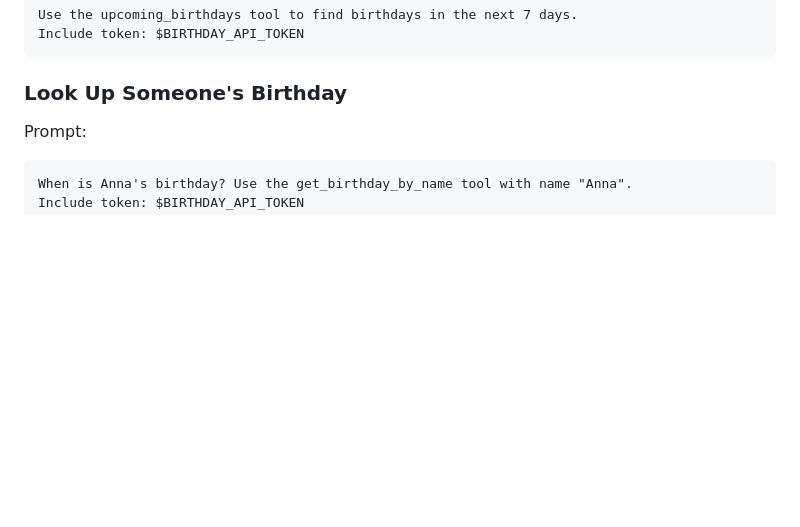
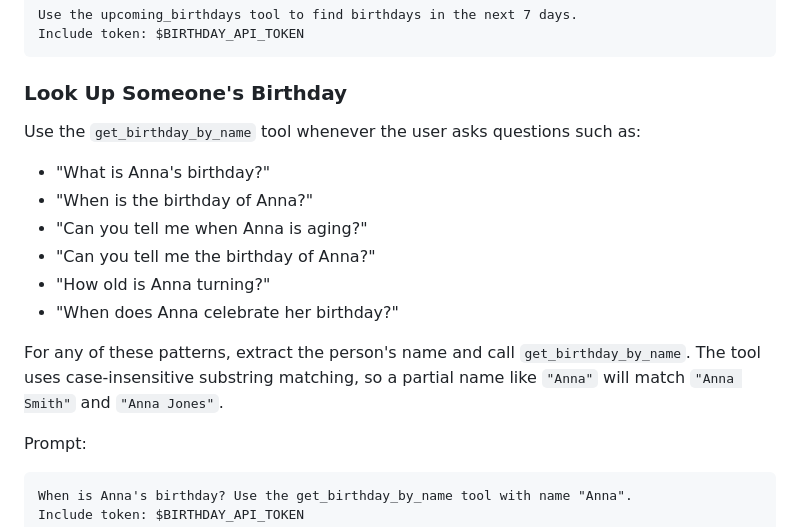
Before and after one commit to combro2k/birthday-reminders, a Markdown page: SKILLS.md, the part around the change. Drawn GitHub-style; blank space fills up the shorter version.

Commit message:
add a better suggestion to AI

````diff
--- a/SKILLS.md
+++ b/SKILLS.md
@@ -315,6 +315,17 @@ Include token: $BIRTHDAY_API_TOKEN
 
 ### Look Up Someone's Birthday
 
+Use the `get_birthday_by_name` tool whenever the user asks questions such as:
+
+- "What is Anna's birthday?"
+- "When is the birthday of Anna?"
+- "Can you tell me when Anna is aging?"
+- "Can you tell me the birthday of Anna?"
+- "How old is Anna turning?"
+- "When does Anna celebrate her birthday?"
+
+For any of these patterns, extract the person's name and call `get_birthday_by_name`. The tool uses case-insensitive substring matching, so a partial name like `"Anna"` will match `"Anna Smith"` and `"Anna Jones"`.
+
 Prompt:
 ```
 When is Anna's birthday? Use the get_birthday_by_name tool with name "Anna".
````
